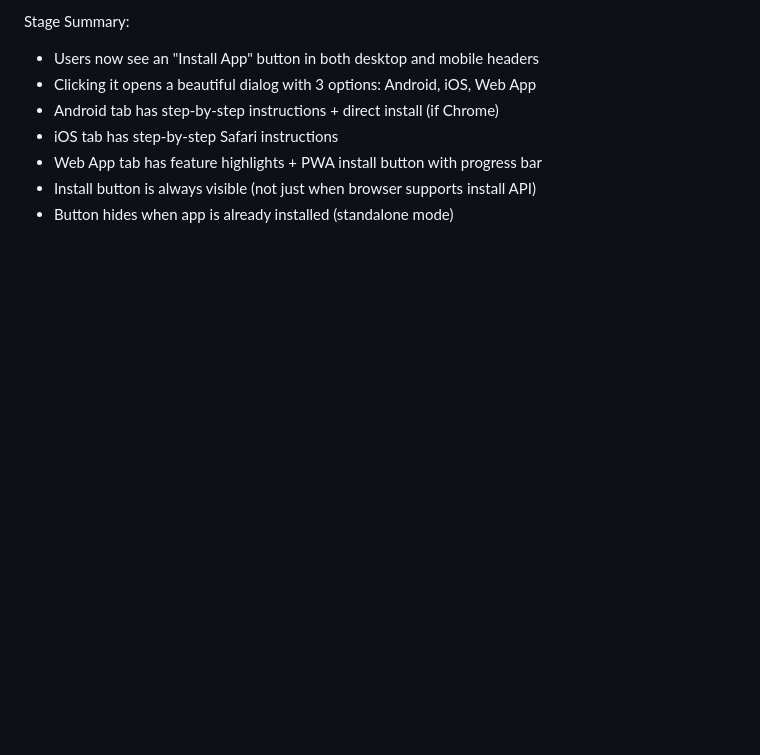
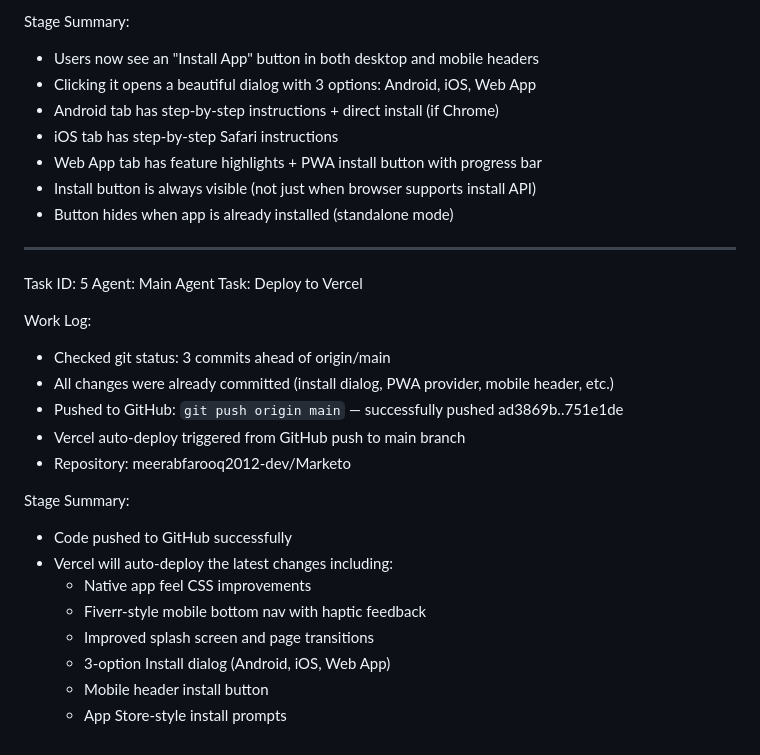
Before and after one commit to meerabfarooq2012-dev/triza-ai, a Markdown page: worklog.md, the part around the change. Drawn GitHub-style; blank space fills up the shorter version.

Commit message:
4fa4ceb6-c336-42e5-908c-27404683ba87

```diff
--- a/worklog.md
+++ b/worklog.md
@@ -258,3 +258,25 @@ Stage Summary:
 - Web App tab has feature highlights + PWA install button with progress bar
 - Install button is always visible (not just when browser supports install API)
 - Button hides when app is already installed (standalone mode)
+
+---
+Task ID: 5
+Agent: Main Agent
+Task: Deploy to Vercel
+
+Work Log:
+- Checked git status: 3 commits ahead of origin/main
+- All changes were already committed (install dialog, PWA provider, mobile header, etc.)
+- Pushed to GitHub: `git push origin main` — successfully pushed ad3869b..751e1de
+- Vercel auto-deploy triggered from GitHub push to main branch
+- Repository: meerabfarooq2012-dev/Marketo
+
+Stage Summary:
+- Code pushed to GitHub successfully
+- Vercel will auto-deploy the latest changes including:
+  - Native app feel CSS improvements
+  - Fiverr-style mobile bottom nav with haptic feedback
+  - Improved splash screen and page transitions
+  - 3-option Install dialog (Android, iOS, Web App)
+  - Mobile header install button
+  - App Store-style install prompts
```
